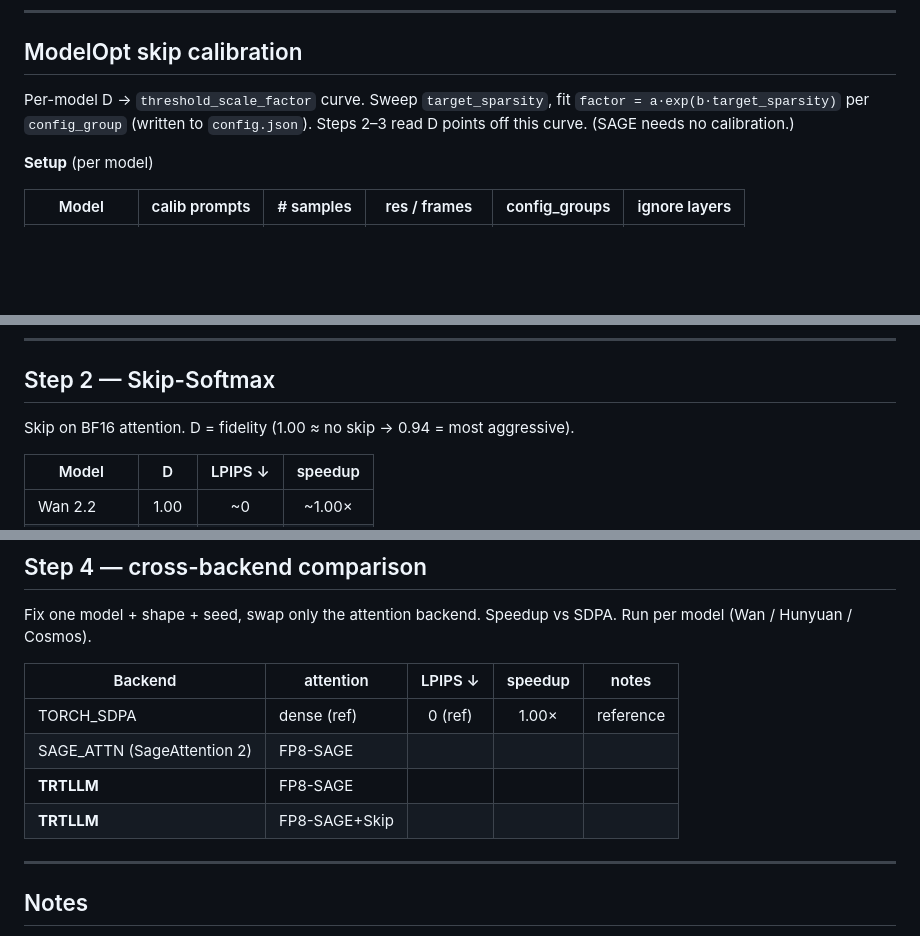
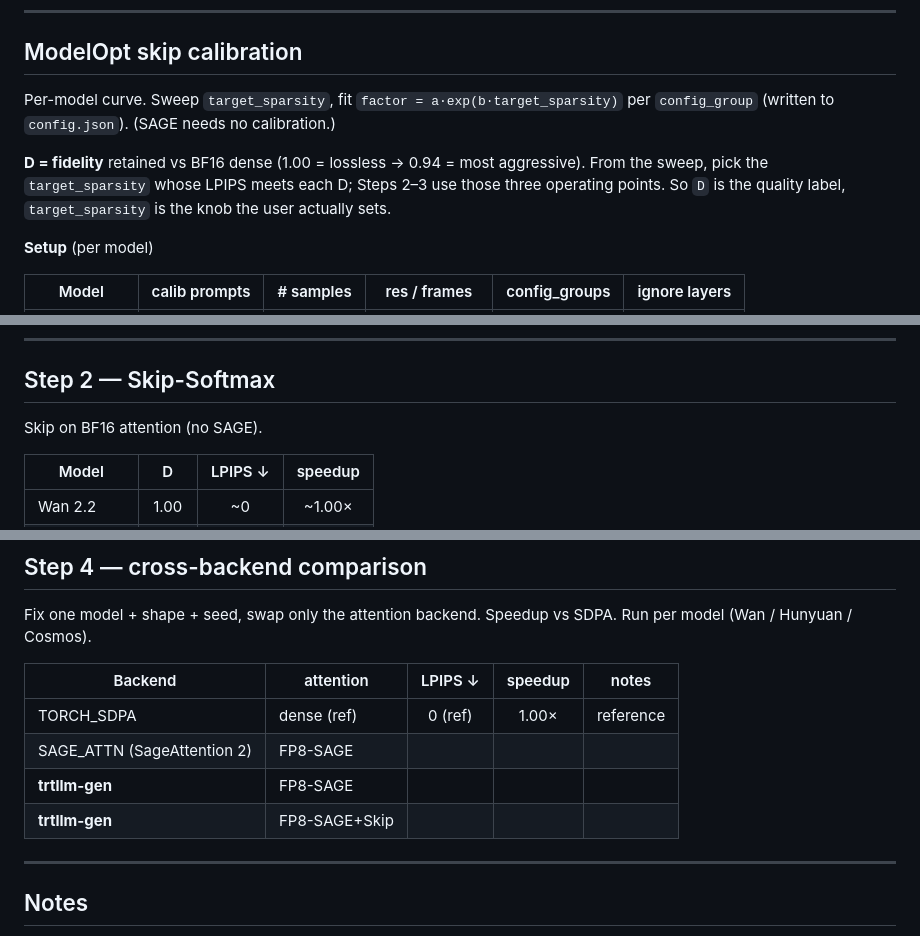
Before and after one commit to lishunyang12/vllm-omni-model-rankings, a Markdown page: scripts/skip_softmax_test_results.md, 3 parts joined by grey strips. Rendered like a GitHub page; blank space fills up the shorter version.

Commit message:
Final pass: define D->target_sparsity once, dedupe, unify trtllm-gen naming

```diff
--- a/scripts/skip_softmax_test_results.md
+++ b/scripts/skip_softmax_test_results.md
@@ -82,7 +82,9 @@ class TrtllmGenConfig:                 # mirrors TRT-LLM SkipSoftmaxAttentionCon
 
 ## ModelOpt skip calibration
 
-Per-model D → `threshold_scale_factor` curve. Sweep `target_sparsity`, fit `factor = a·exp(b·target_sparsity)` per `config_group` (written to `config.json`). Steps 2–3 read D points off this curve. (SAGE needs no calibration.)
+Per-model curve. Sweep `target_sparsity`, fit `factor = a·exp(b·target_sparsity)` per `config_group` (written to `config.json`). (SAGE needs no calibration.)
+
+**D = fidelity** retained vs BF16 dense (1.00 = lossless → 0.94 = most aggressive). From the sweep, pick the `target_sparsity` whose LPIPS meets each D; Steps 2–3 use those three operating points. So `D` is the quality label, `target_sparsity` is the knob the user actually sets.
 
 **Setup** (per model)
 
@@ -129,7 +131,7 @@ At BF16 dense: **trtgen == current backend** (LPIPS ≈ 0).
 
 ## Step 2 — Skip-Softmax
 
-Skip on BF16 attention. D = fidelity (1.00 ≈ no skip → 0.94 = most aggressive).
+Skip on BF16 attention (no SAGE).
 
 | Model | D | LPIPS ↓ | speedup |
 |-------|:---:|:-------:|:-------:|
@@ -171,8 +173,8 @@ Fix one model + shape + seed, swap only the attention backend. Speedup vs SDPA.
 |---------|-----------|:-------:|:-------:|-------|
 | TORCH_SDPA                   | dense (ref)   | 0 (ref) | 1.00× | reference |
 | SAGE_ATTN (SageAttention 2) | FP8-SAGE      |         |        |  |
-| **TRTLLM**                  | FP8-SAGE      |         |        |  |
-| **TRTLLM**                  | FP8-SAGE+Skip |         |        |  |
+| **trtllm-gen**              | FP8-SAGE      |         |        |  |
+| **trtllm-gen**              | FP8-SAGE+Skip |         |        |  |
 
 ---
 
```
